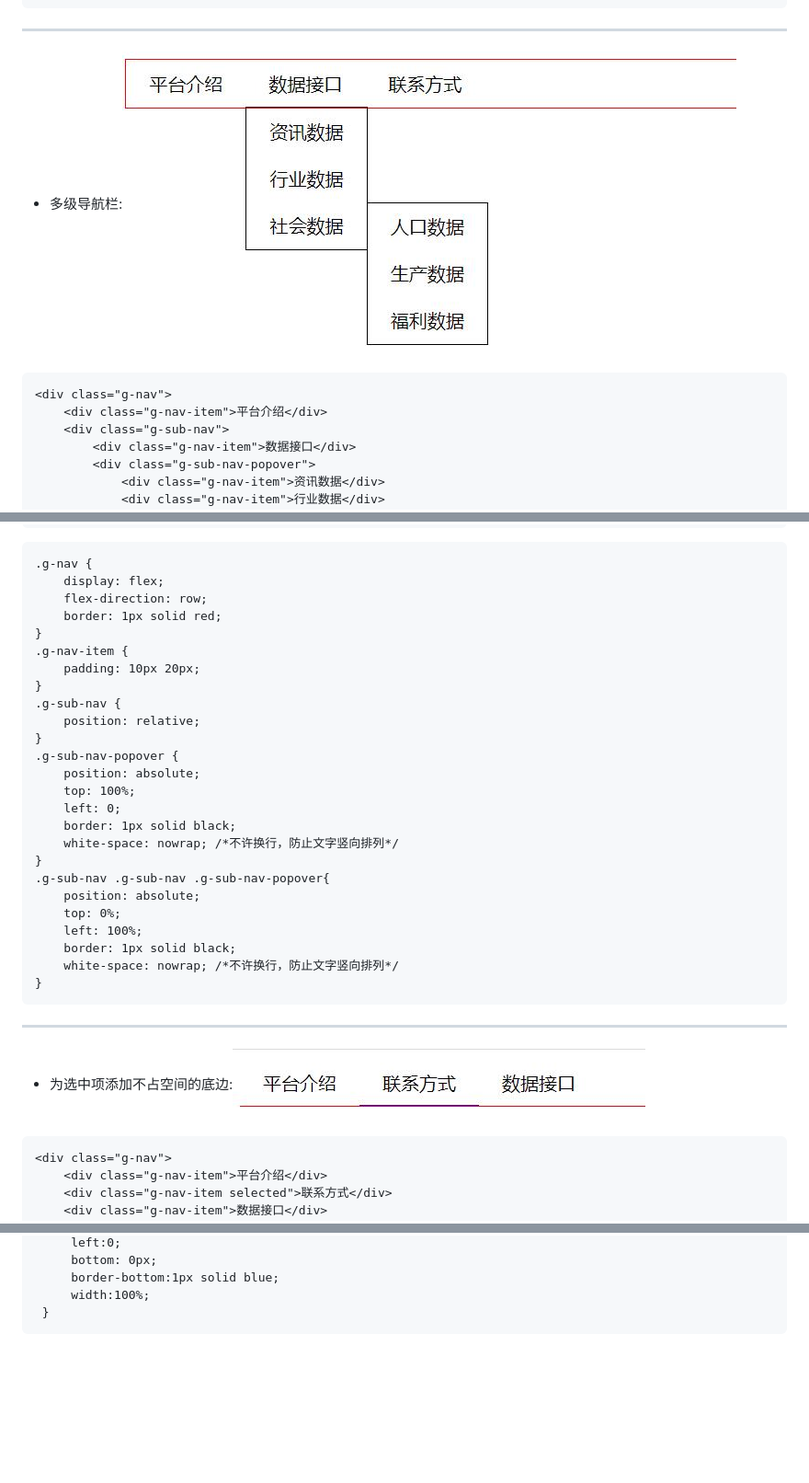
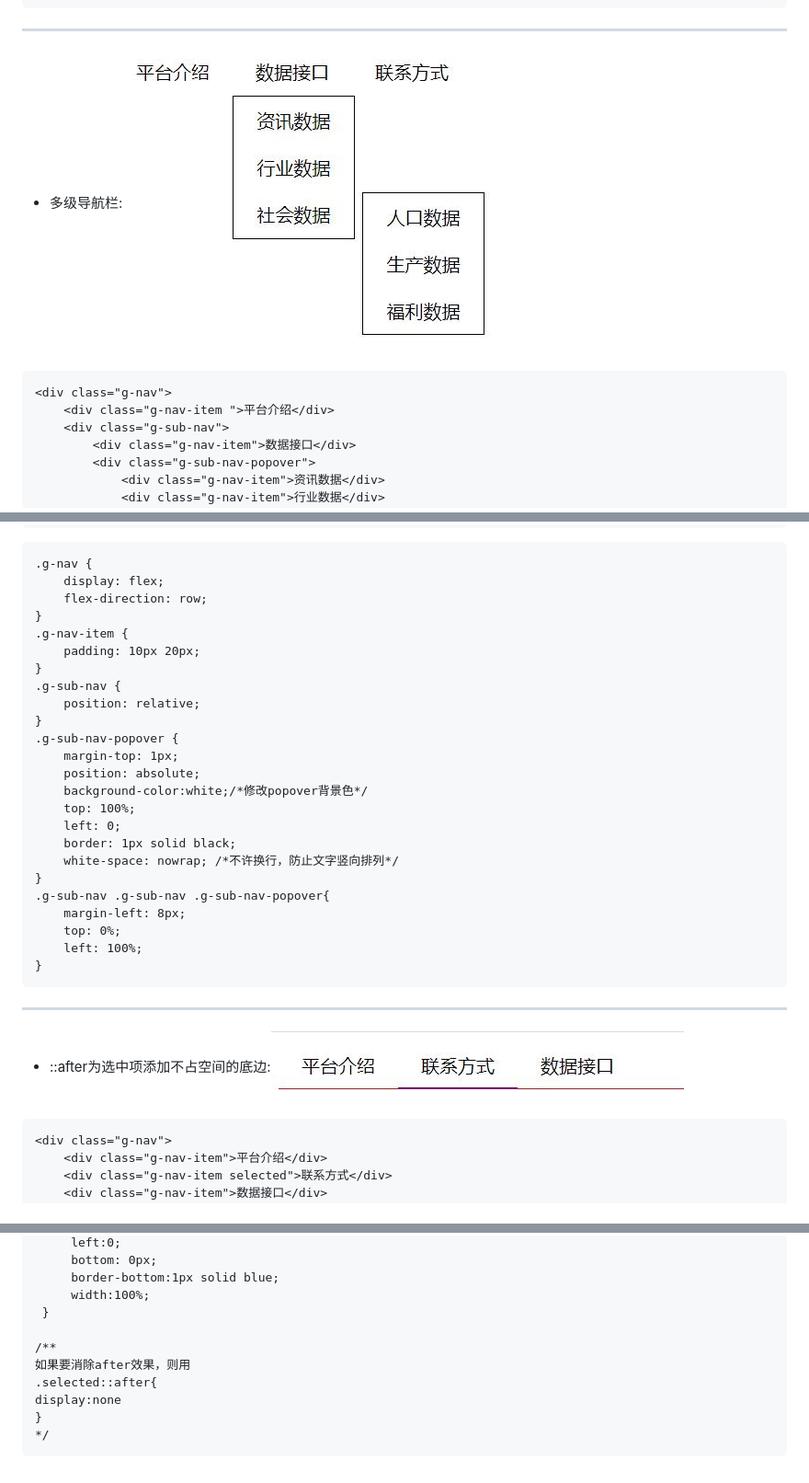
Before and after one commit to Hanqing1996/css-advance, a Markdown page: README.md, 3 parts joined by grey strips. Shown: that part at 92% size. Rendered like a GitHub page; pictures changed too: images/20.jpg; blank space fills up the shorter version.

````diff
--- a/README.md
+++ b/README.md
@@ -360,7 +360,7 @@ new Vue({
 * 多级导航栏:![](/images/20.jpg)
 ```
 <div class="g-nav">
-    <div class="g-nav-item">平台介绍</div>
+    <div class="g-nav-item ">平台介绍</div>
     <div class="g-sub-nav">
         <div class="g-nav-item">数据接口</div>
         <div class="g-sub-nav-popover">
@@ -383,7 +383,6 @@ new Vue({
 .g-nav {
     display: flex;
     flex-direction: row;
-    border: 1px solid red;
 }
 .g-nav-item {
     padding: 10px 20px;
@@ -392,22 +391,22 @@ new Vue({
     position: relative;
 }
 .g-sub-nav-popover {
+    margin-top: 1px;
     position: absolute;
+    background-color:white;/*修改popover背景色*/
     top: 100%;
     left: 0;
     border: 1px solid black;
     white-space: nowrap; /*不许换行，防止文字竖向排列*/
 }
 .g-sub-nav .g-sub-nav .g-sub-nav-popover{
-    position: absolute;
+    margin-left: 8px;
     top: 0%;
     left: 100%;
-    border: 1px solid black;
-    white-space: nowrap; /*不许换行，防止文字竖向排列*/
 }
 ```
 ---
-* 为选中项添加不占空间的底边:![](/images/21.jpg)
+* ::after为选中项添加不占空间的底边:![](/images/21.jpg)
 ```
 <div class="g-nav">
     <div class="g-nav-item">平台介绍</div>
@@ -433,4 +432,11 @@ new Vue({
      border-bottom:1px solid blue;
      width:100%;
  }
+
+/**
+如果要消除after效果，则用
+.selected::after{
+display:none
+}
+*/
 ```
````
